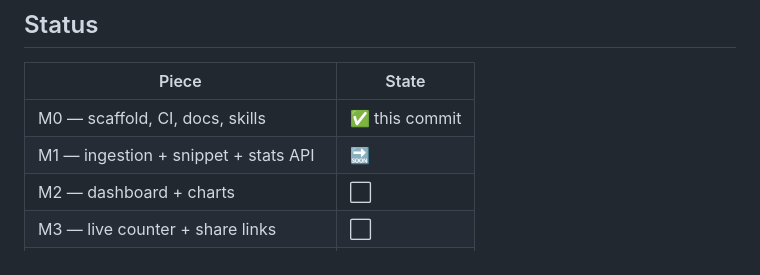
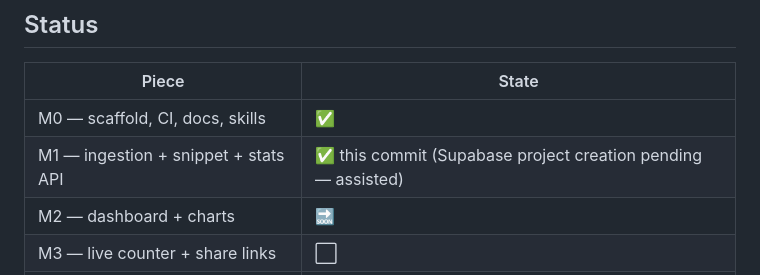
Before and after one commit to KarimDtwen/plainsight, a Markdown page: README.md, the part around the change. Drawn GitHub-style.

Commit message:
docs: README status + progress.md — M1 close-out (PS-018)
Co-Authored-By: Claude Fable 5 <noreply@anthropic.com>

```diff
--- a/README.md
+++ b/README.md
@@ -46,9 +46,9 @@ flowchart TD
 
 | Piece | State |
 |---|---|
-| M0 — scaffold, CI, docs, skills | ✅ this commit |
-| M1 — ingestion + snippet + stats API | 🔜 |
-| M2 — dashboard + charts | ⬜ |
+| M0 — scaffold, CI, docs, skills | ✅ |
+| M1 — ingestion + snippet + stats API | ✅ this commit (Supabase project creation pending — assisted) |
+| M2 — dashboard + charts | 🔜 |
 | M3 — live counter + share links | ⬜ |
 | M4 — deploy + dogfood on [UniMatch](https://github.com/KarimDtwen/UniMatch) | ⬜ |
 | M5 — polish, screenshots, demo | ⬜ |
```
Also changed, not shown: progress.md (+34 -14 lines).
